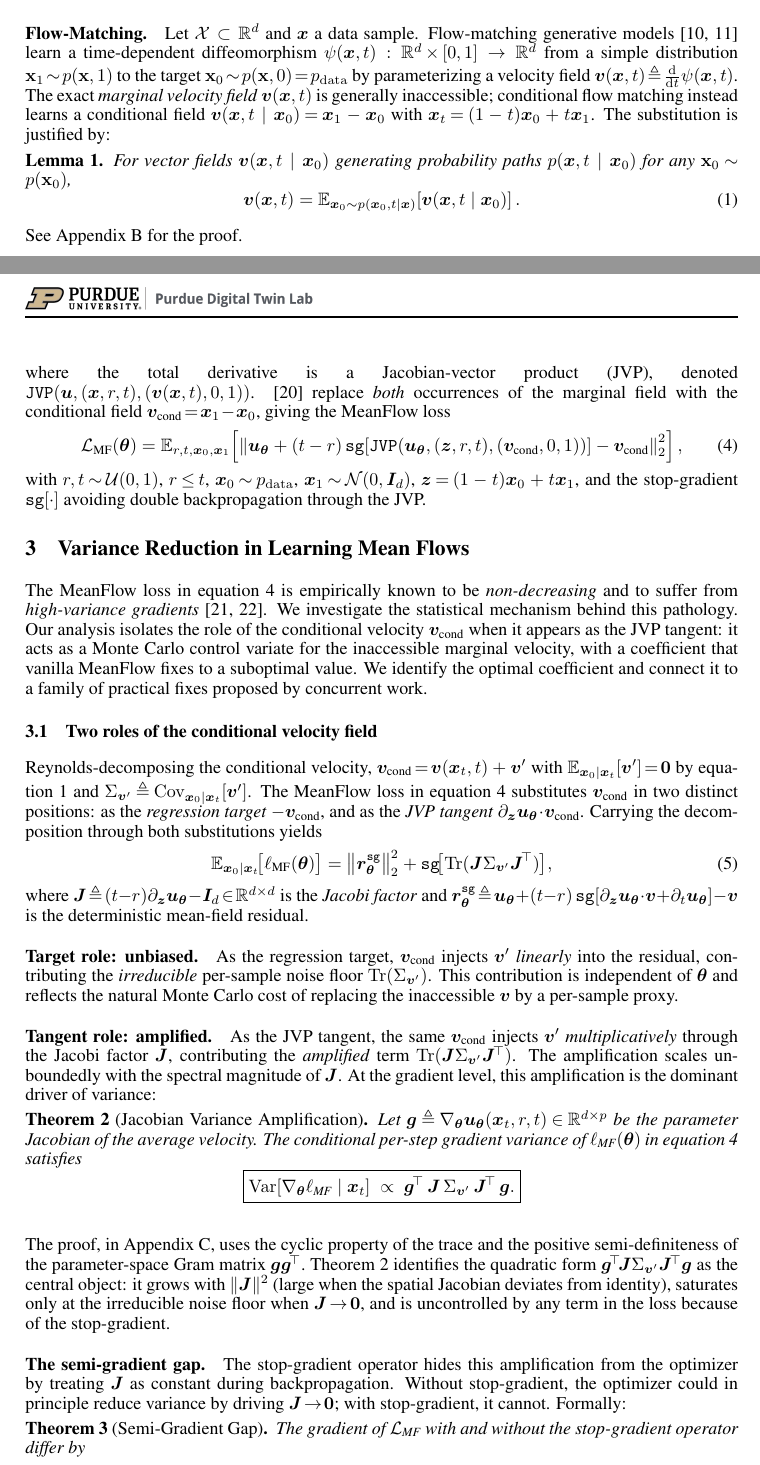
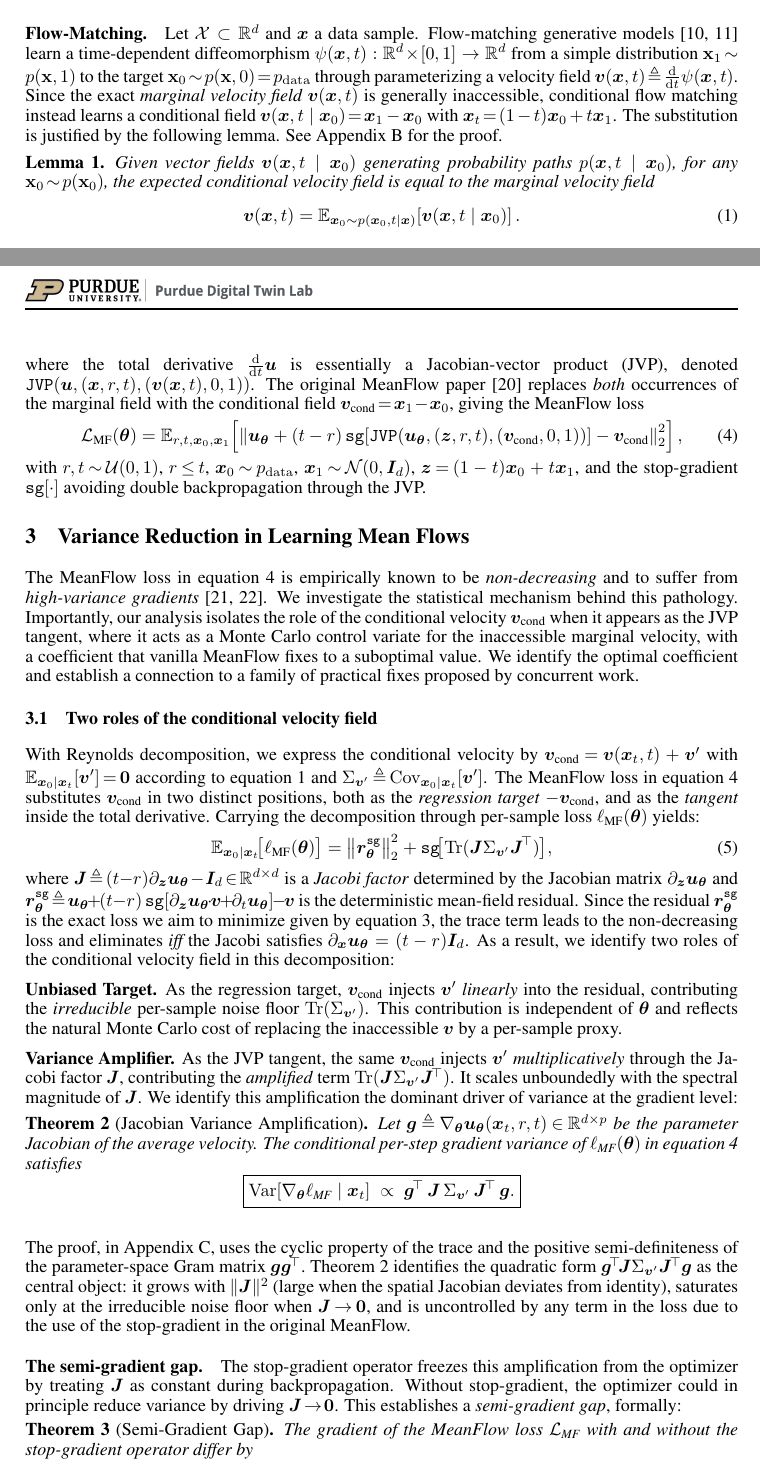
Before and after one commit to PurdueDigitalTwin/research, a LaTeX paper (src/projects/generative/vamf/report/main.tex, which reads src/projects/generative/vamf/report/contents/method.tex): two parts of pages 2 and 3 of 22, joined at a grey line, cut so that both start at the same text. Compiled offline with pdfLaTeX.

Commit message:
feat: Updated method section 3.1 in the report of VaMF
Signed-off-by: Juanwu Lu <juanwu@purdue.edu>

```diff
--- a/src/projects/generative/vamf/report/contents/method.tex
+++ b/src/projects/generative/vamf/report/contents/method.tex
@@ -4,15 +4,14 @@
 \section{Preliminaries}
 \label{sec: preliminary}
 
-\paragraph{Flow-Matching.} Let $\gX\subset\mathbb{R}^{d}$ and $\vx$ a data sample. Flow-matching generative models~\cite{lipman2023flowmatchinggenerativemodeling,tong2024improvinggeneralizingflowbasedgenerative} learn a time-dependent diffeomorphism $\psi(\vx,t):\mathbb{R}^{d}\!\times\![0,1]\to\mathbb{R}^{d}$ from a simple distribution $\rvx_{1}\!\sim\!{p}(\rvx,1)$ to the target $\rvx_{0}\!\sim\!{p}(\rvx,0)\!=\!\pdata$ by parameterizing a velocity field $\vv(\vx,t)\!\triangleq\!\frac{\mathrm{d}}{\mathrm{d}t}\psi(\vx,t)$. The exact \textit{marginal velocity field} $\vv(\vx,t)$ is generally inaccessible; conditional flow matching instead learns a conditional field $\vv(\vx,t\mid\vx_{0})\!=\!\vx_{1}-\vx_{0}$ with $\vx_{t}\!=\!(1-t)\vx_{0}+t\vx_{1}$. The substitution is justified by:
+\paragraph{Flow-Matching.} Let $\gX\subset\mathbb{R}^{d}$ and $\vx$ a data sample. Flow-matching generative models~\cite{lipman2023flowmatchinggenerativemodeling,tong2024improvinggeneralizingflowbasedgenerative} learn a time-dependent diffeomorphism $\psi(\vx,t):\mathbb{R}^{d}\!\times\![0,1]\to\mathbb{R}^{d}$ from a simple distribution $\rvx_{1}\!\sim\!{p}(\rvx,1)$ to the target $\rvx_{0}\!\sim\!{p}(\rvx,0)\!=\!\pdata$ through parameterizing a velocity field $\vv(\vx,t)\!\triangleq\!\frac{\mathrm{d}}{\mathrm{d}t}\psi(\vx,t)$. Since the exact \textit{marginal velocity field} $\vv(\vx,t)$ is generally inaccessible, conditional flow matching instead learns a conditional field $\vv(\vx,t\mid\vx_{0})\!=\!\vx_{1}-\vx_{0}$ with $\vx_{t}\!=\!(1-t)\vx_{0}+t\vx_{1}$. The substitution is justified by the following lemma. See~\Cref{appx: first} for the proof.
 \begin{lemma}
-    For vector fields $\vv(\vx,t\mid\vx_{0})$ generating probability paths $p(\vx,t\mid\vx_{0})$ for any $\rvx_{0}\!\sim\!p(\rvx_{0})$,
+    Given vector fields $\vv(\vx,t\mid\vx_{0})$ generating probability paths $p(\vx,t\mid\vx_{0})$, for any $\rvx_{0}\!\sim\!p(\rvx_{0})$, the expected conditional velocity field is equal to the marginal velocity field
     \begin{equation}
         \vv(\vx,t)=\E_{\vx_{0}\sim{p(\vx_{0},t\mid\vx)}}\!\left[\vv(\vx,t\mid\vx_{0})\right].
         \label{eq: margv-condv-relation}
     \end{equation}
 \end{lemma}
-See~\Cref{appx: first} for the proof.
 
 %%%%%%%%%%%%%%%%%%%%%%%%%%%%%%%%%%%%%%%%%
 % MeanFlow
@@ -28,7 +27,7 @@ Differentiating with respect to the terminal time $t$ yields
     \tfrac{\mathrm{d}}{\mathrm{d}t}\vu=\partial_{\vx}\vu\!\cdot\!\vv(\vx,t)+\partial_{t}\vu,
     \label{eq: td-meanflow-identity}
 \end{equation}
-where the total derivative is a Jacobian-vector product (JVP), denoted $\texttt{JVP}(\vu,(\vx,r,t),(\vv(\vx,t),0,1))$. \cite{geng2025meanflowsonestepgenerative} replace \emph{both} occurrences of the marginal field with the conditional field $\vv_{\text{cond}}\!=\!\vx_{1}\!-\!\vx_{0}$, giving the MeanFlow loss
+where the total derivative $\frac{\mathrm{d}}{\mathrm{d}t}\vu$ is essentially a Jacobian-vector product (JVP), denoted $\texttt{JVP}(\vu,(\vx,r,t),(\vv(\vx,t),0,1))$. The original MeanFlow paper~\cite{geng2025meanflowsonestepgenerative} replaces \emph{both} occurrences of the marginal field with the conditional field $\vv_{\text{cond}}\!=\!\vx_{1}\!-\!\vx_{0}$, giving the MeanFlow loss
 \begin{equation}
     \mathcal{L}_{\text{MF}}(\vtheta)=
     \E_{r,t,\vx_{0},\vx_{1}}\!\left[\left\|\vu_{\vtheta}+(t-r)\,\texttt{sg}\!\left[\texttt{JVP}(\vu_{\vtheta},(\vz,r,t),(\vv_{\text{cond}},0,1))\right]-\vv_{\text{cond}}\right\|_{2}^{2}\right],
@@ -42,24 +41,24 @@ with $r,t\!\sim\!\gU(0,1)$, $r\!\leq\!t$, $\vx_{0}\!\sim\!\pdata$, $\vx_{1}\!\si
 \section{Variance Reduction in Learning Mean Flows}
 \label{sec: method}
 
-The MeanFlow loss in~\eqref{eq: mf-loss} is empirically known to be \textit{non-decreasing} and to suffer from \textit{high-variance gradients}~\cite{zhang2025alphaflowunderstandingimprovingmeanflow,geng2025improvedmeanflowschallenges}. We investigate the statistical mechanism behind this pathology. Our analysis isolates the role of the conditional velocity $\vv_{\text{cond}}$ when it appears as the JVP tangent: it acts as a Monte Carlo control variate for the inaccessible marginal velocity, with a coefficient that vanilla MeanFlow fixes to a suboptimal value. We identify the optimal coefficient and connect it to a family of practical fixes proposed by concurrent work.
+The MeanFlow loss in~\eqref{eq: mf-loss} is empirically known to be \textit{non-decreasing} and to suffer from \textit{high-variance gradients}~\cite{zhang2025alphaflowunderstandingimprovingmeanflow,geng2025improvedmeanflowschallenges}. We investigate the statistical mechanism behind this pathology. Importantly, our analysis isolates the role of the conditional velocity $\vv_{\text{cond}}$ when it appears as the JVP tangent, where it acts as a Monte Carlo control variate for the inaccessible marginal velocity, with a coefficient that vanilla MeanFlow fixes to a suboptimal value. We identify the optimal coefficient and establish a connection to a family of practical fixes proposed by concurrent work.
 
 %%%%%%%%%%%%%%%%%%%%%%%%%%%%%%%%%%%%%%%%%
 \subsection{Two roles of the conditional velocity field}
 \label{subsec: two-roles}
 
-Reynolds-decomposing the conditional velocity, $\vv_{\text{cond}}\!=\!\vv(\vx_{t},t)+\vv'$ with $\E_{\vx_{0}\mid\vx_{t}}[\vv']\!=\!\bm{0}$ by~\eqref{eq: margv-condv-relation} and $\Sigma_{\vv'}\!\triangleq\!\Cov_{\vx_{0}\mid\vx_{t}}[\vv']$. The MeanFlow loss in~\eqref{eq: mf-loss} substitutes $\vv_{\text{cond}}$ in two distinct positions: as the \textit{regression target} $-\vv_{\text{cond}}$, and as the \textit{JVP tangent} $\partial_{\vz}\vu_{\vtheta}\!\cdot\!\vv_{\text{cond}}$. Carrying the decomposition through both substitutions yields
+With Reynolds decomposition, we express the conditional velocity by $\vv_{\text{cond}}\!=\!\vv(\vx_{t},t)+\vv'$ with $\E_{\vx_{0}\mid\vx_{t}}[\vv']\!=\!\bm{0}$ according to~\eqref{eq: margv-condv-relation} and $\Sigma_{\vv'}\!\triangleq\!\Cov_{\vx_{0}\mid\vx_{t}}[\vv']$. The MeanFlow loss in~\eqref{eq: mf-loss} substitutes $\vv_{\text{cond}}$ in two distinct positions, both as the \textit{regression target} $-\vv_{\text{cond}}$, and as the \textit{tangent} inside the total derivative. Carrying the decomposition through per-sample loss $\ell_{\text{MF}}(\vtheta)$ yields:
 \begin{equation}
     \E_{\vx_{0}\mid\vx_{t}}\!\bigl[\ell_{\text{MF}}(\vtheta)\bigr]
     =\bigl\|\vr_{\vtheta}^{\texttt{sg}}\bigr\|^{2}_{2}
     +\texttt{sg}\!\bigl[\Tr(\mJ\Sigma_{\vv'}\mJ^{\!\top})\bigr],
     \label{eq: per-sample-expand}
 \end{equation}
-where $\mJ\!\triangleq\!(t{-}r)\partial_{\vz}\vu_{\vtheta}\!-\!\mI_{d}\!\in\!\mathbb{R}^{d\times d}$ is the \textit{Jacobi factor} and $\vr_{\vtheta}^{\texttt{sg}}\!\triangleq\!\vu_{\vtheta}\!+\!(t{-}r)\,\texttt{sg}[\partial_{\vz}\vu_{\vtheta}\!\cdot\!\vv\!+\!\partial_{t}\vu_{\vtheta}]\!-\!\vv$ is the deterministic mean-field residual.
+where $\mJ\!\triangleq\!(t{-}r)\partial_{\vz}\vu_{\vtheta}\!-\!\mI_{d}\!\in\!\mathbb{R}^{d\times d}$ is a \textit{Jacobi factor} determined by the Jacobian matrix $\partial_{\vz}\vu_{\vtheta}$ and $\vr_{\vtheta}^{\texttt{sg}}\!\triangleq\!\vu_{\vtheta}\!+\!(t{-}r)\,\texttt{sg}[\partial_{\vz}\vu_{\vtheta}\!\cdot\!\vv\!+\!\partial_{t}\vu_{\vtheta}]\!-\!\vv$ is the deterministic mean-field residual. Since the residual $\vr_{\vtheta}^{\texttt{sg}}$ is the exact loss we aim to minimize given by~\eqref{eq: td-meanflow-identity}, the trace term leads to the non-decreasing loss and eliminates $\textit{iff}$ the Jacobi satisfies $\partial_{\vx}\vu_{\vtheta}=(t-r)\mI_{d}$. As a result, we identify two roles of the conditional velocity field in this decomposition:
 
-\paragraph{Target role: unbiased.} As the regression target, $\vv_{\text{cond}}$ injects $\vv'$ \textit{linearly} into the residual, contributing the \emph{irreducible} per-sample noise floor $\Tr(\Sigma_{\vv'})$. This contribution is independent of $\vtheta$ and reflects the natural Monte Carlo cost of replacing the inaccessible $\vv$ by a per-sample proxy.
+\noindent\textbf{Unbiased Target.} As the regression target, $\vv_{\text{cond}}$ injects $\vv'$ \textit{linearly} into the residual, contributing the \emph{irreducible} per-sample noise floor $\Tr(\Sigma_{\vv'})$. This contribution is independent of $\vtheta$ and reflects the natural Monte Carlo cost of replacing the inaccessible $\vv$ by a per-sample proxy.
 
-\paragraph{Tangent role: amplified.} As the JVP tangent, the same $\vv_{\text{cond}}$ injects $\vv'$ \textit{multiplicatively} through the Jacobi factor $\mJ$, contributing the \emph{amplified} term $\Tr(\mJ\Sigma_{\vv'}\mJ^{\!\top})$. The amplification scales unboundedly with the spectral magnitude of $\mJ$. At the gradient level, this amplification is the dominant driver of variance:
+\noindent\textbf{Variance Amplifier.} As the JVP tangent, the same $\vv_{\text{cond}}$ injects $\vv'$ \textit{multiplicatively} through the Jacobi factor $\mJ$, contributing the \emph{amplified} term $\Tr(\mJ\Sigma_{\vv'}\mJ^{\!\top})$. It scales unboundedly with the spectral magnitude of $\mJ$. We identify this amplification the dominant driver of variance at the gradient level:
 
 \begin{theorem}[Jacobian Variance Amplification]
     Let $\boldsymbol{g}\!\triangleq\!\nabla_{\vtheta}\vu_{\vtheta}(\vx_{t},r,t)\!\in\!\mathbb{R}^{d\times p}$ be the parameter Jacobian of the average velocity. The conditional per-step gradient variance of $\ell_{\text{MF}}(\vtheta)$ in~\eqref{eq: mf-loss} satisfies
@@ -73,12 +72,12 @@ where $\mJ\!\triangleq\!(t{-}r)\partial_{\vz}\vu_{\vtheta}\!-\!\mI_{d}\!\in\!\ma
     \label[theorem]{thm: jacobi-variance}
 \end{theorem}
 
-The proof, in~\Cref{appx: theorem-proof}, uses the cyclic property of the trace and the positive semi-definiteness of the parameter-space Gram matrix $\boldsymbol{g}\boldsymbol{g}^{\!\top}$.~\Cref{thm: jacobi-variance} identifies the quadratic form $\boldsymbol{g}^{\!\top}\!\mJ\Sigma_{\vv'}\mJ^{\!\top}\boldsymbol{g}$ as the central object: it grows with $\|\mJ\|^{2}$ (large when the spatial Jacobian deviates from identity), saturates only at the irreducible noise floor when $\mJ\!\to\!\bm{0}$, and is uncontrolled by any term in the loss because of the stop-gradient.
+The proof, in~\Cref{appx: theorem-proof}, uses the cyclic property of the trace and the positive semi-definiteness of the parameter-space Gram matrix $\boldsymbol{g}\boldsymbol{g}^{\!\top}$.~\Cref{thm: jacobi-variance} identifies the quadratic form $\boldsymbol{g}^{\!\top}\!\mJ\Sigma_{\vv'}\mJ^{\!\top}\boldsymbol{g}$ as the central object: it grows with $\|\mJ\|^{2}$ (large when the spatial Jacobian deviates from identity), saturates only at the irreducible noise floor when $\mJ\!\to\!\bm{0}$, and is uncontrolled by any term in the loss due to the use of the stop-gradient in the original MeanFlow.
 
-\paragraph{The semi-gradient gap.} The stop-gradient operator hides this amplification from the optimizer by treating $\mJ$ as constant during backpropagation. Without stop-gradient, the optimizer could in principle reduce variance by driving $\mJ\!\to\!\bm{0}$; with stop-gradient, it cannot. Formally:
+\paragraph{The semi-gradient gap.} The stop-gradient operator freezes this amplification from the optimizer by treating $\mJ$ as constant during backpropagation. Without stop-gradient, the optimizer could in principle reduce variance by driving $\mJ\!\to\!\bm{0}$. This establishes a \textit{semi-gradient gap}, formally:
 
 \begin{theorem}[Semi-Gradient Gap]
-    The gradient of $\gL_{\text{MF}}$ with and without the stop-gradient operator differ by
+    The gradient of the MeanFlow loss $\gL_{\text{MF}}$ with and without the stop-gradient operator differ by
     \begin{equation*}
         \boxed{
             \underbrace{2(t{-}r)\,\E\!\left[\nabla_{\vtheta}\!\left(\partial_{\vx_{t}}\vu_{\vtheta}\!\cdot\!\vv+\partial_{t}\vu_{\vtheta}\right)\!\cdot\!\vr_{\vtheta}\right]}_{\text{mean-field gradient difference}}
```
Also changed, not shown: src/projects/generative/vamf/report/main.bbl (added), src/projects/generative/vamf/report/main.pdf, src/projects/generative/vamf/report/contents/method.tex (4 more changed lines), 6 other files.
